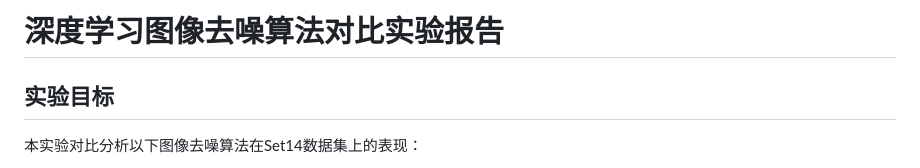
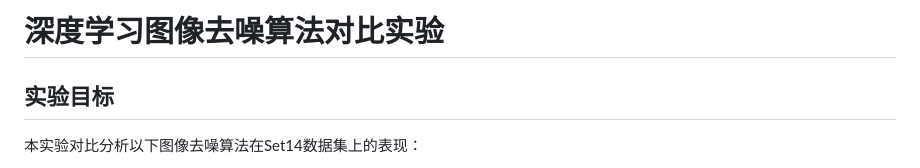
Before and after one commit to Zxq-hub1/Research-Training, a Markdown page: week5/README.md, the part around the change. Drawn GitHub-style.

```diff
--- a/week5/README.md
+++ b/week5/README.md
@@ -1,4 +1,4 @@
-# **深度学习图像去噪算法对比实验报告**
+# **深度学习图像去噪算法对比实验**
 
 ## 实验目标
 本实验对比分析以下图像去噪算法在Set14数据集上的表现：
```
